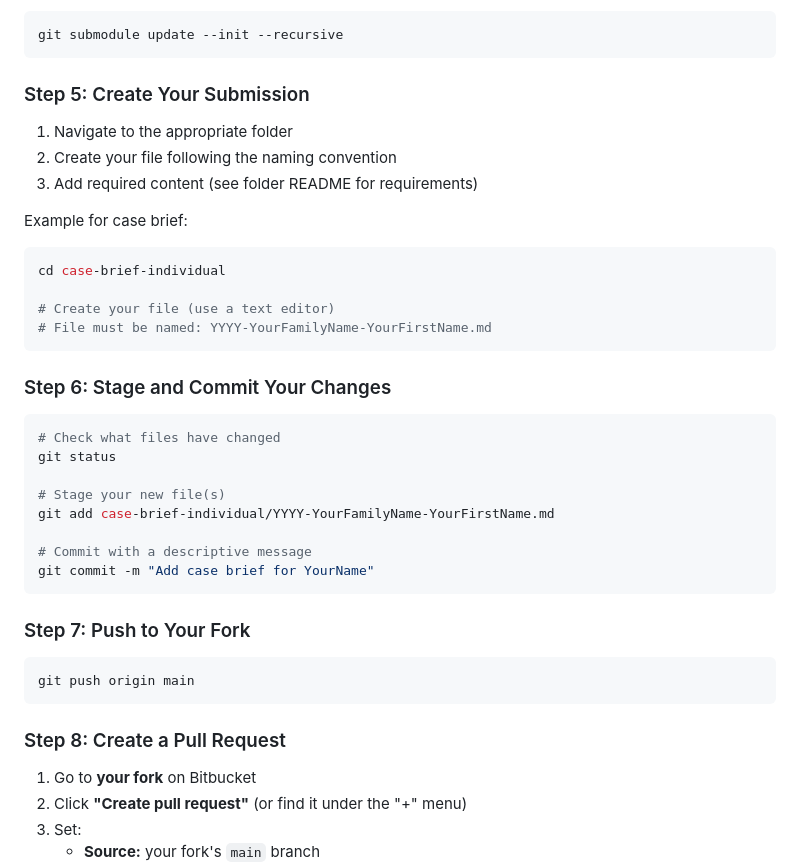
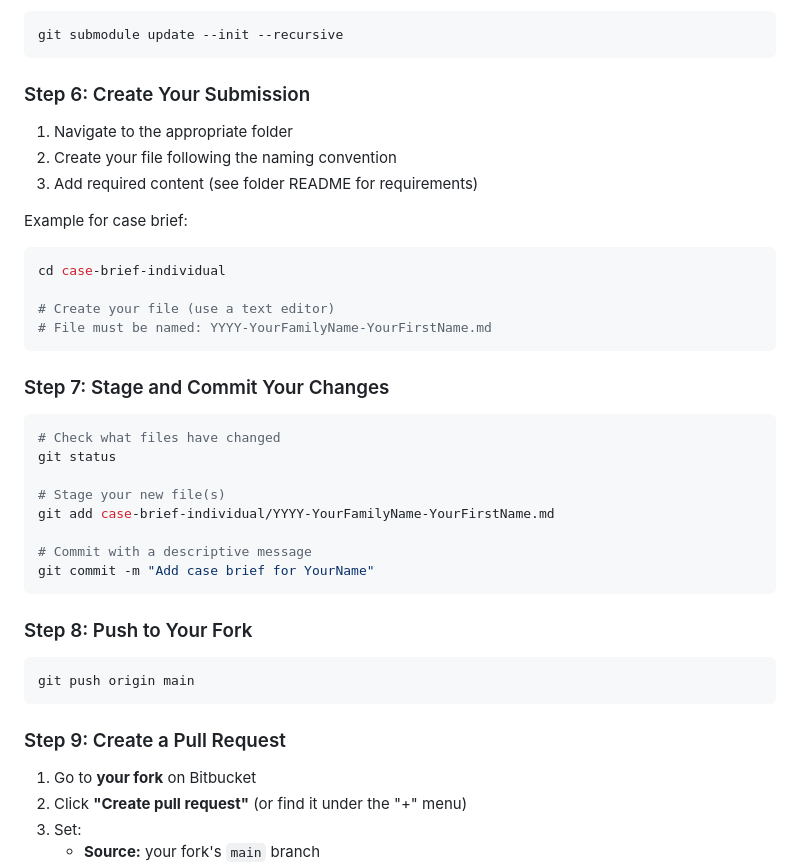
Before and after one commit to softbusinesss/course-agenticai-ecg-hrv, a Markdown page: README.md, the part around one of its changes. GitHub-like rendering.

````diff
--- a/README.md
+++ b/README.md
@@ -182,7 +211,7 @@ If you already cloned without `--recursive`, initialize submodules with:
 git submodule update --init --recursive
 ```
 
-### Step 5: Create Your Submission
+### Step 6: Create Your Submission
 
 1. Navigate to the appropriate folder
 2. Create your file following the naming convention
@@ -196,7 +225,7 @@ cd case-brief-individual
 # File must be named: YYYY-YourFamilyName-YourFirstName.md
 ```
 
-### Step 6: Stage and Commit Your Changes
+### Step 7: Stage and Commit Your Changes
 
 ```bash
 # Check what files have changed
@@ -209,13 +238,13 @@ git add case-brief-individual/YYYY-YourFamilyName-YourFirstName.md
 git commit -m "Add case brief for YourName"
 ```
 
-### Step 7: Push to Your Fork
+### Step 8: Push to Your Fork
 
 ```bash
 git push origin main
 ```
 
-### Step 8: Create a Pull Request
+### Step 9: Create a Pull Request
 
 1. Go to **your fork** on Bitbucket
 2. Click **"Create pull request"** (or find it under the "+" menu)
````
Also changed, not shown: other parts of README.md (+70 -10 lines).
